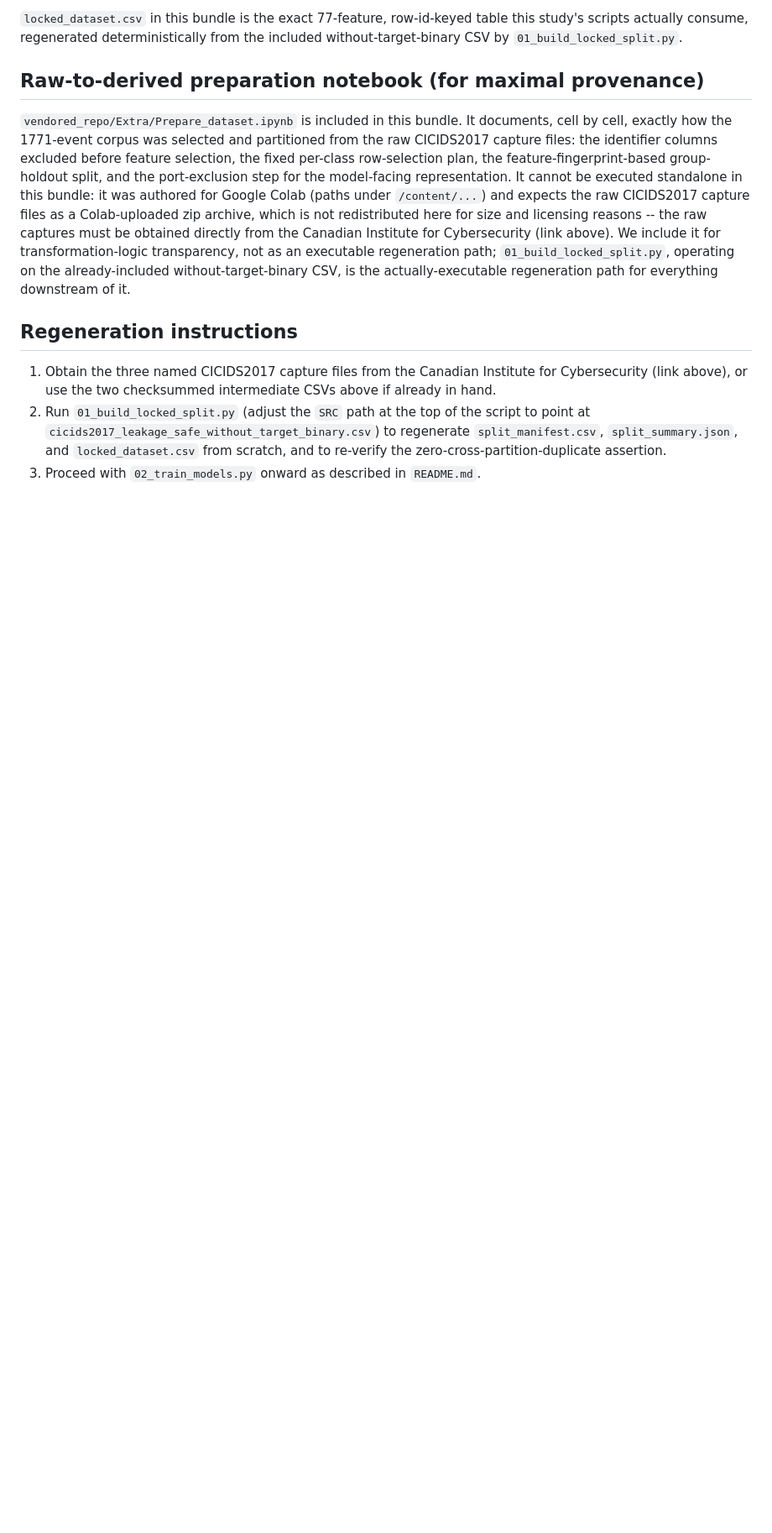
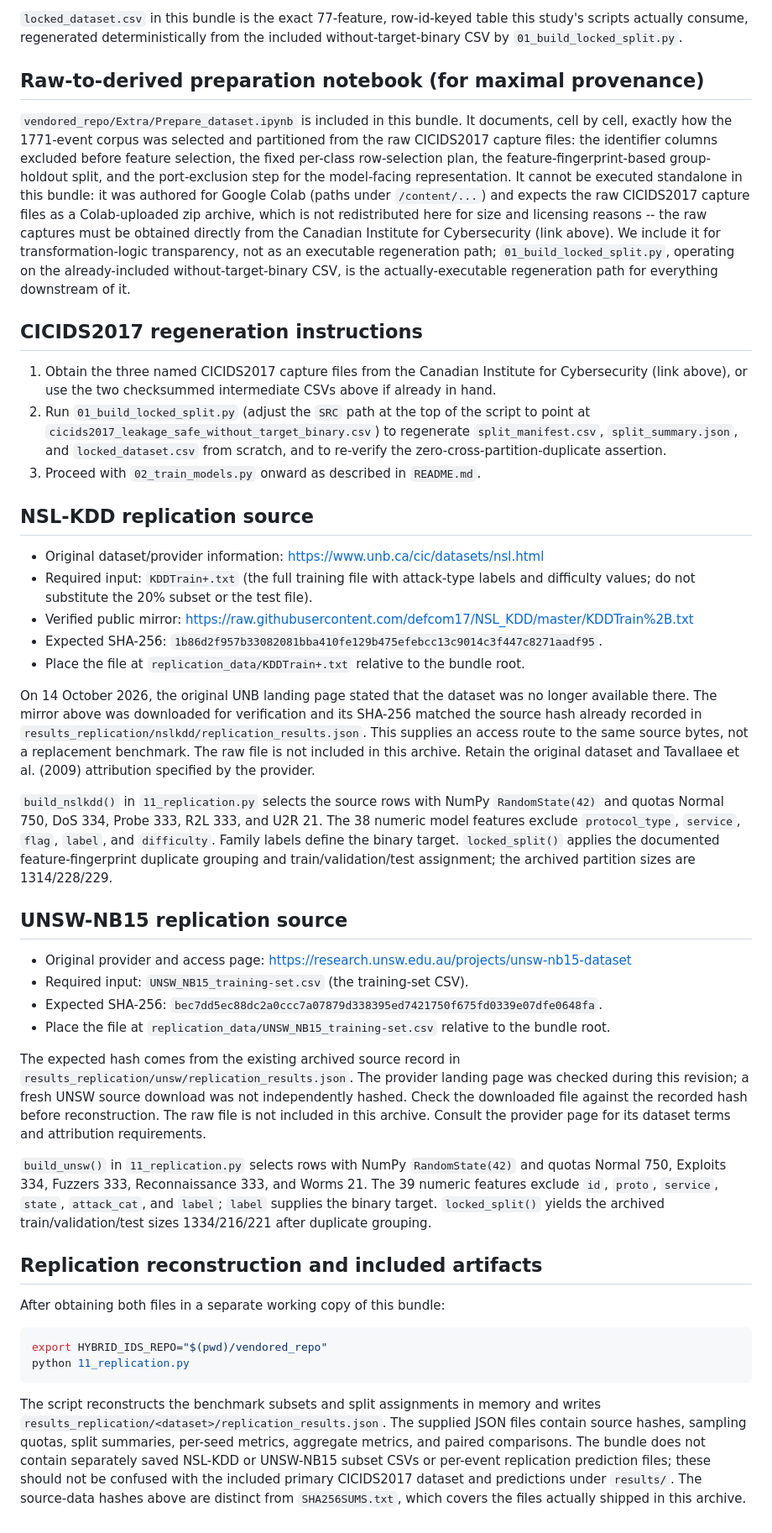
Before and after one commit to TolunayNehir/Hybrid-Intrusion-Detection-System, a Markdown page: Supplementary_Data2/Supplementary_Data2_Evidence_Bundle/source_data_manifest.md, the part around the change. Shown at 84% size. Drawn GitHub-style; blank space fills up the shorter version.

````diff
--- a/Supplementary_Data2/Supplementary_Data2_Evidence_Bundle/source_data_manifest.md
+++ b/Supplementary_Data2/Supplementary_Data2_Evidence_Bundle/source_data_manifest.md
@@ -76,7 +76,7 @@ as an executable regeneration path; `01_build_locked_split.py`, operating on the
 already-included without-target-binary CSV, is the actually-executable regeneration
 path for everything downstream of it.
 
-## Regeneration instructions
+## CICIDS2017 regeneration instructions
 
 1. Obtain the three named CICIDS2017 capture files from the Canadian Institute for
    Cybersecurity (link above), or use the two checksummed intermediate CSVs above if
@@ -86,3 +86,67 @@ path for everything downstream of it.
    `split_manifest.csv`, `split_summary.json`, and `locked_dataset.csv` from
    scratch, and to re-verify the zero-cross-partition-duplicate assertion.
 3. Proceed with `02_train_models.py` onward as described in `README.md`.
+
+
+## NSL-KDD replication source
+
+- Original dataset/provider information: https://www.unb.ca/cic/datasets/nsl.html
+- Required input: `KDDTrain+.txt` (the full training file with attack-type labels
+  and difficulty values; do not substitute the 20% subset or the test file).
+- Verified public mirror: https://raw.githubusercontent.com/defcom17/NSL_KDD/master/KDDTrain%2B.txt
+- Expected SHA-256: `1b86d2f957b33082081bba410fe129b475efebcc13c9014c3f447c8271aadf95`.
+- Place the file at `replication_data/KDDTrain+.txt` relative to the bundle root.
+
+On 14 October 2026, the original UNB landing page stated that the dataset was no
+longer available there. The mirror above was downloaded for verification and its
+SHA-256 matched the source hash already recorded in
+`results_replication/nslkdd/replication_results.json`. This supplies an access route
+to the same source bytes, not a replacement benchmark. The raw file is not included
+in this archive. Retain the original dataset and Tavallaee et al. (2009) attribution
+specified by the provider.
+
+`build_nslkdd()` in `11_replication.py` selects the source rows with NumPy
+`RandomState(42)` and quotas Normal 750, DoS 334, Probe 333, R2L 333, and U2R 21.
+The 38 numeric model features exclude `protocol_type`, `service`, `flag`, `label`,
+and `difficulty`. Family labels define the binary target. `locked_split()` applies
+the documented feature-fingerprint duplicate grouping and train/validation/test
+assignment; the archived partition sizes are 1314/228/229.
+
+## UNSW-NB15 replication source
+
+- Original provider and access page: https://research.unsw.edu.au/projects/unsw-nb15-dataset
+- Required input: `UNSW_NB15_training-set.csv` (the training-set CSV).
+- Expected SHA-256: `bec7dd5ec88dc2a0ccc7a07879d338395ed7421750f675fd0339e07dfe0648fa`.
+- Place the file at `replication_data/UNSW_NB15_training-set.csv` relative to the
+  bundle root.
+
+The expected hash comes from the existing archived source record in
+`results_replication/unsw/replication_results.json`. The provider landing page was
+checked during this revision; a fresh UNSW source download was not independently
+hashed. Check the downloaded file against the recorded hash before reconstruction.
+The raw file is not included in this archive. Consult the provider page for its
+dataset terms and attribution requirements.
+
+`build_unsw()` in `11_replication.py` selects rows with NumPy `RandomState(42)` and
+quotas Normal 750, Exploits 334, Fuzzers 333, Reconnaissance 333, and Worms 21.
+The 39 numeric features exclude `id`, `proto`, `service`, `state`, `attack_cat`,
+and `label`; `label` supplies the binary target. `locked_split()` yields the
+archived train/validation/test sizes 1334/216/221 after duplicate grouping.
+
+## Replication reconstruction and included artifacts
+
+After obtaining both files in a separate working copy of this bundle:
+
+```bash
+export HYBRID_IDS_REPO="$(pwd)/vendored_repo"
+python 11_replication.py
+```
+
+The script reconstructs the benchmark subsets and split assignments in memory and
+writes `results_replication/<dataset>/replication_results.json`. The supplied JSON
+files contain source hashes, sampling quotas, split summaries, per-seed metrics,
+aggregate metrics, and paired comparisons. The bundle does not contain separately
+saved NSL-KDD or UNSW-NB15 subset CSVs or per-event replication prediction files;
+these should not be confused with the included primary CICIDS2017 dataset and
+predictions under `results/`. The source-data hashes above are distinct from
+`SHA256SUMS.txt`, which covers the files actually shipped in this archive.
````
